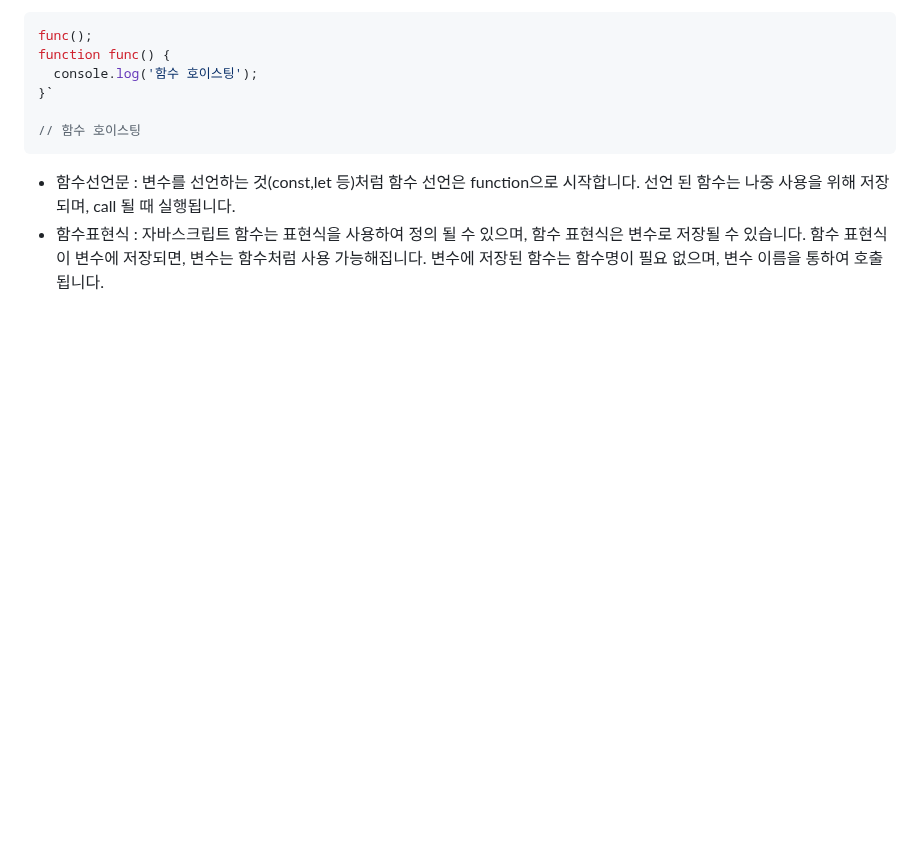
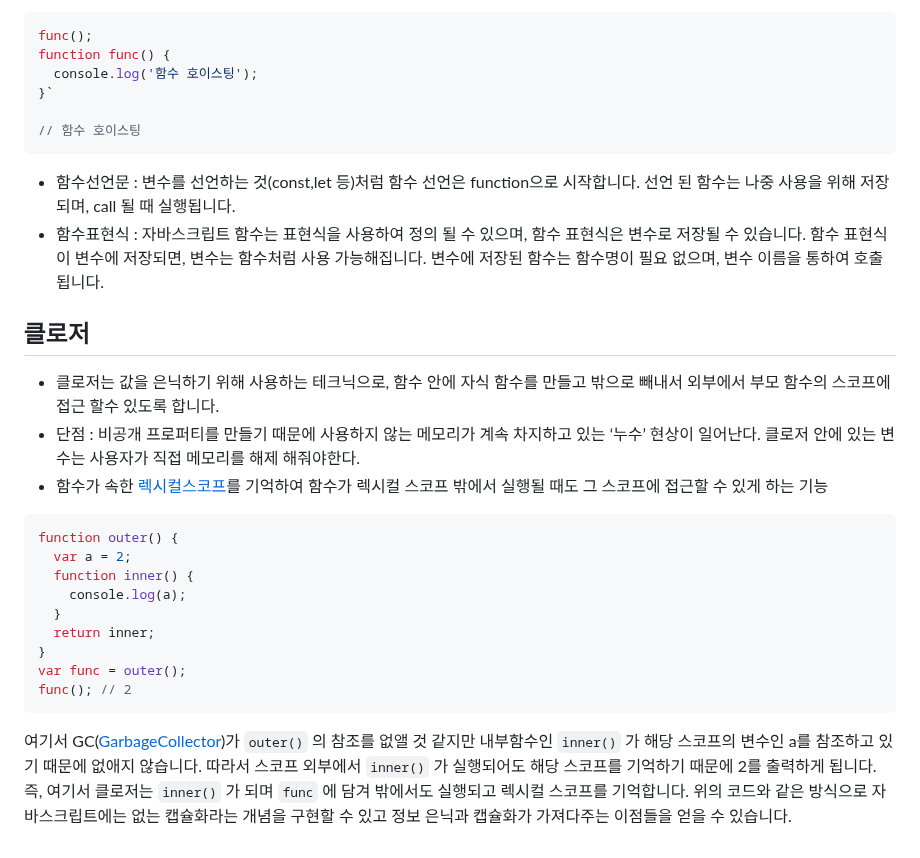
Before and after one commit to konveloper/Frontend_TIL, a Markdown page: JavaScript/면접 준비.md, the part around the change. Rendered like a GitHub page; blank space fills up the shorter version.

Commit message:
docs: 클로저

````diff
--- a/JavaScript/면접 준비.md
+++ b/JavaScript/면접 준비.md
@@ -77,3 +77,23 @@ function func() {
 ```
 - 함수선언문 : 변수를 선언하는 것(const,let 등)처럼 함수 선언은 function으로 시작합니다. 선언 된 함수는 나중 사용을 위해 저장되며, call 될 때 실행됩니다.
 - 함수표현식 : 자바스크립트 함수는 표현식을 사용하여 정의 될 수 있으며, 함수 표현식은 변수로 저장될 수 있습니다. 함수 표현식이 변수에 저장되면, 변수는 함수처럼 사용 가능해집니다. 변수에 저장된 함수는 함수명이 필요 없으며, 변수 이름을 통하여 호출됩니다.
+
+## 클로저
+- 클로저는 값을 은닉하기 위해 사용하는 테크닉으로, 함수 안에 자식 함수를 만들고 밖으로 빼내서 외부에서 부모 함수의 스코프에 접근 할수 있도록 합니다. <br>
+- 단점 : 비공개 프로퍼티를 만들기 때문에 사용하지 않는 메모리가 계속 차지하고 있는 ‘누수’ 현상이 일어난다. 클로저 안에 있는 변수는 사용자가 직접 메모리를 해제 해줘야한다.
+- 함수가 속한 [렉시컬스코프](https://github.com/Esoolgnah/Frontend-Interview-Questions/blob/main/Notes/important-5/closure.md#gear-%EB%A0%89%EC%8B%9C%EC%BB%AC%EC%8A%A4%EC%BD%94%ED%94%84)를 기억하여 함수가 렉시컬 스코프 밖에서 실행될 때도 그 스코프에 접근할 수 있게 하는 기능
+
+```jsx
+function outer() {
+  var a = 2;
+  function inner() {
+    console.log(a);
+  }
+  return inner;
+}
+var func = outer();
+func(); // 2
+```
+
+여기서 GC([GarbageCollector](https://github.com/Esoolgnah/Frontend-Interview-Questions/blob/main/Notes/important-5/closure.md#gear-garbagecollector))가 `outer()` 의 참조를 없앨 것 같지만 내부함수인 `inner()` 가 해당 스코프의 변수인 a를 참조하고 있기 때문에 없애지 않습니다. 따라서 스코프 외부에서 `inner()` 가 실행되어도 해당 스코프를 기억하기 때문에 2를 출력하게 됩니다. 즉, 여기서 클로저는 `inner()` 가 되며 `func` 에 담겨 밖에서도 실행되고 렉시컬 스코프를 기억합니다.
+위의 코드와 같은 방식으로 자바스크립트에는 없는 캡슐화라는 개념을 구현할 수 있고 정보 은닉과 캡슐화가 가져다주는 이점들을 얻을 수 있습니다.
````
